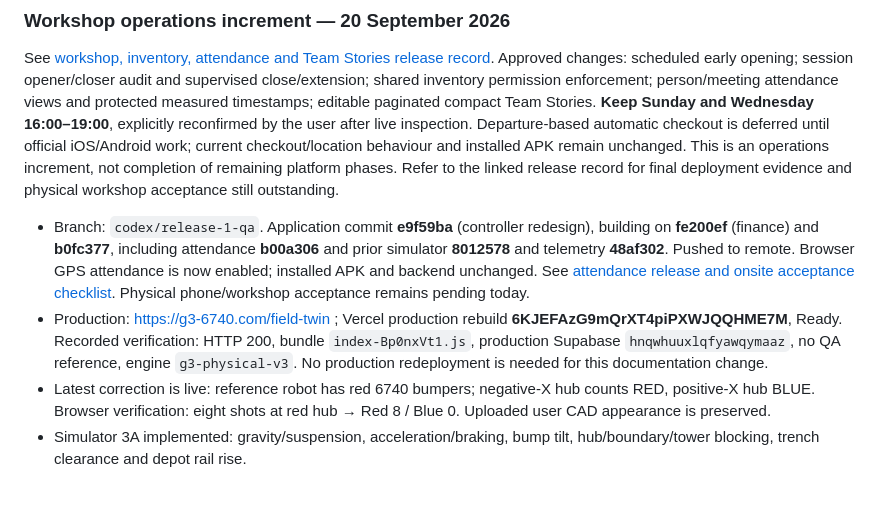
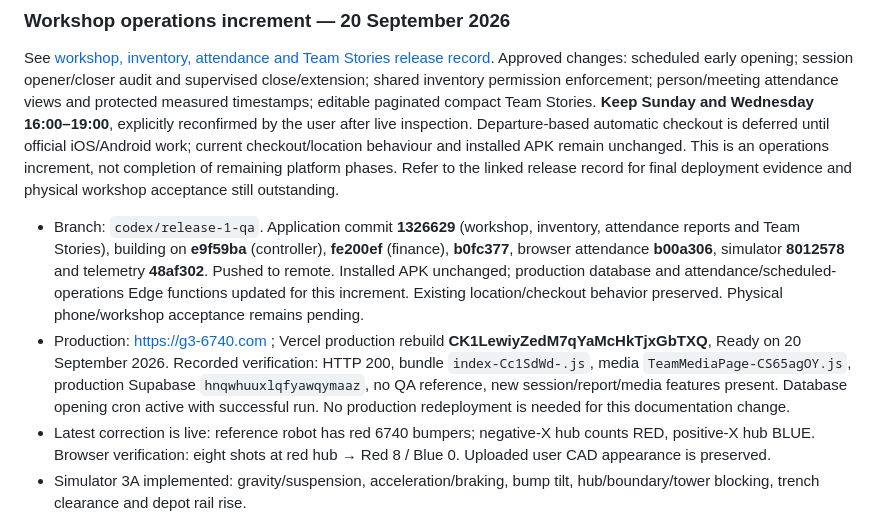
Before and after one commit to eranb-star/G3-ScoutingApp, a Markdown page: docs/PAUSE_HANDOVER_20260913.md, the part around the change. GitHub-like rendering; blank space fills up the shorter version.

```diff
--- a/docs/PAUSE_HANDOVER_20260913.md
+++ b/docs/PAUSE_HANDOVER_20260913.md
@@ -8,8 +8,8 @@ Checkpoint updated: 2026-09-20. This file is the current resumption authority. V
 
 See [workshop, inventory, attendance and Team Stories release record](WORKSHOP_ATTENDANCE_MEDIA_20260920.md). Approved changes: scheduled early opening; session opener/closer audit and supervised close/extension; shared inventory permission enforcement; person/meeting attendance views and protected measured timestamps; editable paginated compact Team Stories. **Keep Sunday and Wednesday 16:00–19:00**, explicitly reconfirmed by the user after live inspection. Departure-based automatic checkout is deferred until official iOS/Android work; current checkout/location behaviour and installed APK remain unchanged. This is an operations increment, not completion of remaining platform phases. Refer to the linked release record for final deployment evidence and physical workshop acceptance still outstanding.
 
-- Branch: `codex/release-1-qa`. Application commit **e9f59ba** (controller redesign), building on **fe200ef** (finance) and **b0fc377**, including attendance **b00a306** and prior simulator **8012578** and telemetry **48af302**. Pushed to remote. Browser GPS attendance is now enabled; installed APK and backend unchanged. See [attendance release and onsite acceptance checklist](MOBILE_BROWSER_ATTENDANCE_20260915.md). Physical phone/workshop acceptance remains pending today.
-- Production: https://g3-6740.com/field-twin ; Vercel production rebuild **6KJEFAzG9mQrXT4piPXWJQQHME7M**, Ready. Recorded verification: HTTP 200, bundle `index-Bp0nxVt1.js`, production Supabase `hnqwhuuxlqfyawqymaaz`, no QA reference, engine `g3-physical-v3`. No production redeployment is needed for this documentation change.
+- Branch: `codex/release-1-qa`. Application commit **1326629** (workshop, inventory, attendance reports and Team Stories), building on **e9f59ba** (controller), **fe200ef** (finance), **b0fc377**, browser attendance **b00a306**, simulator **8012578** and telemetry **48af302**. Pushed to remote. Installed APK unchanged; production database and attendance/scheduled-operations Edge functions updated for this increment. Existing location/checkout behavior preserved. Physical phone/workshop acceptance remains pending.
+- Production: https://g3-6740.com ; Vercel production rebuild **CK1LewiyZedM7qYaMcHkTjxGbTXQ**, Ready on 20 September 2026. Recorded verification: HTTP 200, bundle `index-Cc1SdWd-.js`, media `TeamMediaPage-CS65agOY.js`, production Supabase `hnqwhuuxlqfyawqymaaz`, no QA reference, new session/report/media features present. Database opening cron active with successful run. No production redeployment is needed for this documentation change.
 - Latest correction is live: reference robot has red 6740 bumpers; negative-X hub counts RED, positive-X hub BLUE. Browser verification: eight shots at red hub → Red 8 / Blue 0. Uploaded user CAD appearance is preserved.
 - Simulator 3A implemented: gravity/suspension, acceleration/braking, bump tilt, hub/boundary/tower blocking, trench clearance and depot rail rise.
 - Simulator 3B implemented: individual moving balls, scattering, configured intake zone/rate/capacity, capture removes the same ball from the field; no duplicate static CAD balls.
```
Also changed, not shown: docs/WORKSHOP_ATTENDANCE_MEDIA_20260920.md (+3 -1 lines).
